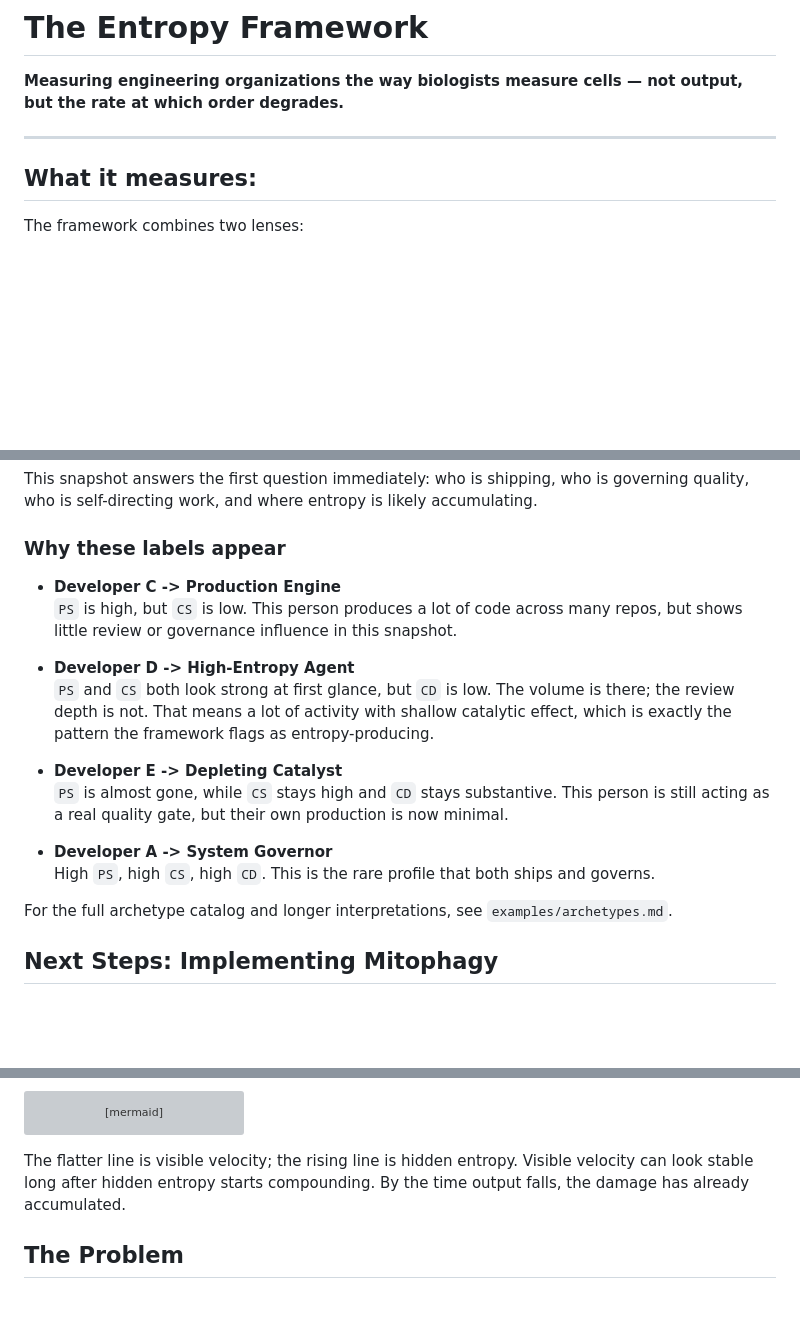
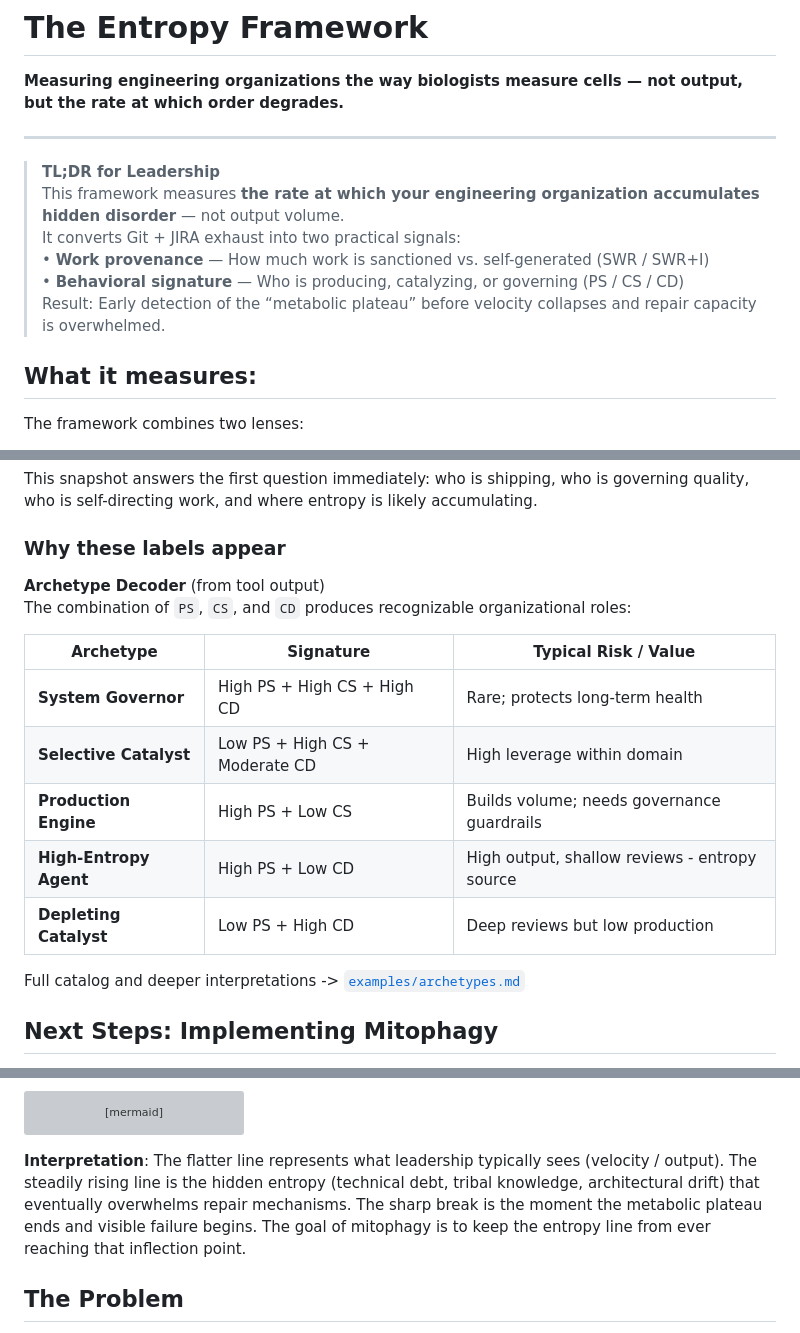
Before and after one commit to akizner/software-entropy-framework, a Markdown page: README.md, 3 parts joined by grey strips. Rendered like a GitHub page; blank space fills up the shorter version; grey boxes are pictures that could not be loaded.

Commit message:
docs: add leadership tldr and decoder table
Improve the README's first-screen scanability with a leadership summary,
a scannable archetype decoder, and a fuller interpretation of the plateau visual.

Made-with: Cursor

````diff
--- a/README.md
+++ b/README.md
@@ -3,6 +3,13 @@
 **Measuring engineering organizations the way biologists measure cells — not output, but the rate at which order degrades.**
 
 ---
+
+> **TL;DR for Leadership**
+> This framework measures **the rate at which your engineering organization accumulates hidden disorder** — not output volume.
+> It converts Git + JIRA exhaust into two practical signals:
+> • **Work provenance** — How much work is sanctioned vs. self-generated (SWR / SWR+I)
+> • **Behavioral signature** — Who is producing, catalyzing, or governing (PS / CS / CD)
+> Result: Early detection of the “metabolic plateau” before velocity collapses and repair capacity is overwhelmed.
 
 ## What it measures:
 
@@ -37,19 +44,18 @@ This snapshot answers the first question immediately: who is shipping, who is go
 
 ### Why these labels appear
 
-- **Developer C -> Production Engine**
-  `PS` is high, but `CS` is low. This person produces a lot of code across many repos, but shows little review or governance influence in this snapshot.
+**Archetype Decoder** (from tool output)
+The combination of `PS`, `CS`, and `CD` produces recognizable organizational roles:
 
-- **Developer D -> High-Entropy Agent**
-  `PS` and `CS` both look strong at first glance, but `CD` is low. The volume is there; the review depth is not. That means a lot of activity with shallow catalytic effect, which is exactly the pattern the framework flags as entropy-producing.
+| Archetype | Signature | Typical Risk / Value |
+| --- | --- | --- |
+| **System Governor** | High PS + High CS + High CD | Rare; protects long-term health |
+| **Selective Catalyst** | Low PS + High CS + Moderate CD | High leverage within domain |
+| **Production Engine** | High PS + Low CS | Builds volume; needs governance guardrails |
+| **High-Entropy Agent** | High PS + Low CD | High output, shallow reviews - entropy source |
+| **Depleting Catalyst** | Low PS + High CD | Deep reviews but low production |
 
-- **Developer E -> Depleting Catalyst**
-  `PS` is almost gone, while `CS` stays high and `CD` stays substantive. This person is still acting as a real quality gate, but their own production is now minimal.
-
-- **Developer A -> System Governor**
-  High `PS`, high `CS`, high `CD`. This is the rare profile that both ships and governs.
-
-For the full archetype catalog and longer interpretations, see `examples/archetypes.md`.
+Full catalog and deeper interpretations -> [`examples/archetypes.md`](examples/archetypes.md)
 
 ## Next Steps: Implementing Mitophagy
 
@@ -68,8 +74,7 @@ xychart-beta
     line [8, 14, 24, 40, 68, 96]
 ```
 
-The flatter line is visible velocity; the rising line is hidden entropy.
-Visible velocity can look stable long after hidden entropy starts compounding. By the time output falls, the damage has already accumulated.
+**Interpretation**: The flatter line represents what leadership typically sees (velocity / output). The steadily rising line is the hidden entropy (technical debt, tribal knowledge, architectural drift) that eventually overwhelms repair mechanisms. The sharp break is the moment the metabolic plateau ends and visible failure begins. The goal of mitophagy is to keep the entropy line from ever reaching that inflection point.
 
 ## The Problem
 
````
